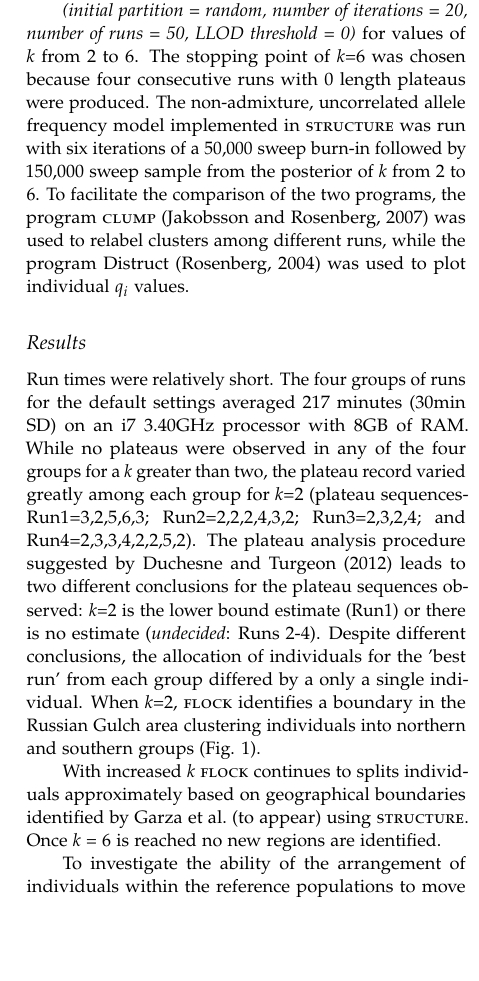
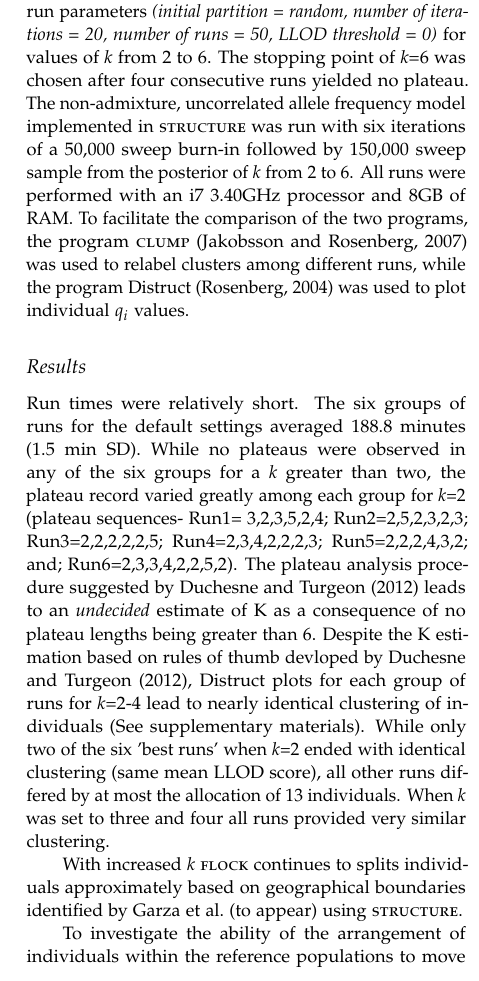
Before and after one commit to eriqande/flock-comment, a LaTeX paper (tex/flock-comment-main.tex, which reads tex/main-body-text.tex): part of one column of page 3 of 5 before the commit and part of one column of page 3 of 6 after it, cut so that both start at the same text, the shorter picture padded with empty space. Compiled offline with pdfLaTeX; a missing bibliography style is replaced by a similar one.

Commit message:
added q-val plot & some results

```diff
--- a/tex/main-body-text.tex
+++ b/tex/main-body-text.tex
@@ -179,30 +179,20 @@ well known inference frameworks.
 \subsection*{Analysis of coastal California steelhead}
 To evaluate the preformance and computational efficiency of {\sc flock}  we used a published
 dataset from \citet{Garzaetal_norcal} comprised of 2596 steelhead \textit{Oncorhynchus mykiss}
-genotyped at 15 microsatellite loci.  {\sc flock} was run six times using the default setting for all run parameters
-
-\textit{(initial partition = random, number of iterations = 20, number of runs = 50,
+genotyped at 15 microsatellite loci.  {\sc flock} was run six times using the default setting for all run parameters \textit{(initial partition = random, number of iterations = 20, number of runs = 50,
 LLOD threshold = 0)} for values of \textit{k} from 2 to 6. The stopping point of
-\textit{k}=6 was chosen because four consecutive runs with 0 length plateaus were
-produced. The non-admixture, uncorrelated allele frequency model implemented in {\sc structure}
-was run with six iterations of a 50,000 sweep burn-in followed by 150,000 sweep sample
-from the posterior of \textit{k} from 2 to 6. To facilitate the comparison of the two programs,
+\textit{k}=6 was chosen after four consecutive runs yielded no plateau. The non-admixture, uncorrelated allele frequency model implemented in {\sc structure} was run with six iterations of a 50,000 sweep burn-in followed by 150,000 sweep sample from the posterior of \textit{k} from 2 to 6. All runs were performed with an i7 3.40GHz processor and 8GB of RAM. To facilitate the comparison of the two programs,
 the program {\sc clump} \citep{Jak&Ros2007} was used to relabel clusters among different runs,
 while the program Distruct \citep{Rosenberg2004} was used to plot individual \textit{$q_i$} values.
 
 \subsection*{Results}
-Run times were relatively short. The four groups of runs for the default settings
-averaged 217 minutes (30min SD) on an i7 3.40GHz processor with 8GB of RAM. While no
-plateaus were observed in any of the four groups for a \textit{k} greater than two,
-the plateau record varied greatly among each group for \textit{k}=2 (plateau
-sequences- Run1=3,2,5,6,3; Run2=2,2,2,4,3,2; Run3=2,3,2,4; and Run4=2,3,3,4,2,2,5,2).
-The plateau analysis procedure suggested by \citet{Duc&Tur2012} leads to two different
-conclusions for the plateau sequences observed: \textit{k}=2 is the lower bound
-estimate (Run1) or there is no estimate (\textit{undecided}: Runs 2-4). Despite
-different conclusions, the allocation of individuals for the 'best run' from each
-group differed by a only a single individual. When \textit{k}=2, {\sc flock}
-identifies a boundary in the Russian Gulch area clustering individuals into northern
-and southern groups (Fig. 1).
+Run times were relatively short. The six groups of runs for the default settings
+averaged 188.8 minutes (1.5 min SD). While no  plateaus were observed in any of the six groups for a \textit{k} greater than two, the plateau record varied greatly among each group for \textit{k}=2 (plateau
+sequences- Run1= 3,2,3,5,2,4; Run2=2,5,2,3,2,3; Run3=2,2,2,2,2,5; Run4=2,3,4,2,2,2,3; Run5=2,2,2,4,3,2;
+and; Run6=2,3,3,4,2,2,5,2). The plateau analysis procedure suggested by \citet{Duc&Tur2012} leads to
+an \textit{undecided} estimate of K as a consequence of no plateau lengths being greater than 6. Despite
+the K estimation based on rules of thumb devloped by \citet{Duc&Tur2012}, Distruct plots for each group of runs
+for \textit{k}=2-4 lead to nearly identical clustering of individuals (See supplementary materials). While only two of the six 'best runs' when \textit{k}=2 ended with identical clustering (same mean LLOD score), all other runs differed by at most the allocation of 13 individuals. When \textit{k} was set to three and four all runs provided very similar clustering.
 
 \begin{figure*}
 \begin{center}
@@ -223,4 +213,4 @@ is the lower bound estimate.}
 
 With increased \textit{k} {\sc flock} continues to splits individuals approximately
 based on geographical boundaries identified by \citet{Garzaetal_norcal} using {\sc
-structure}. Once \textit{k} = 6 is reached no new regions are identified.
+structure}.
@@ -227,3 +222,7 @@ structure}. Once \textit{k} = 6 is reached no new regions are identified.
+    \label{Fig.2}
+\end{center}
+\end{figure*}
+
 
 To investigate the ability of the arrangement of individuals within the reference
 populations to move around the partition space we varied the number of iterations that
```
Also changed, not shown: tex/images/Figures-Pat/Qval-StrFloc.pdf (added), tex/main-body-text.tex (5 more changed lines).
